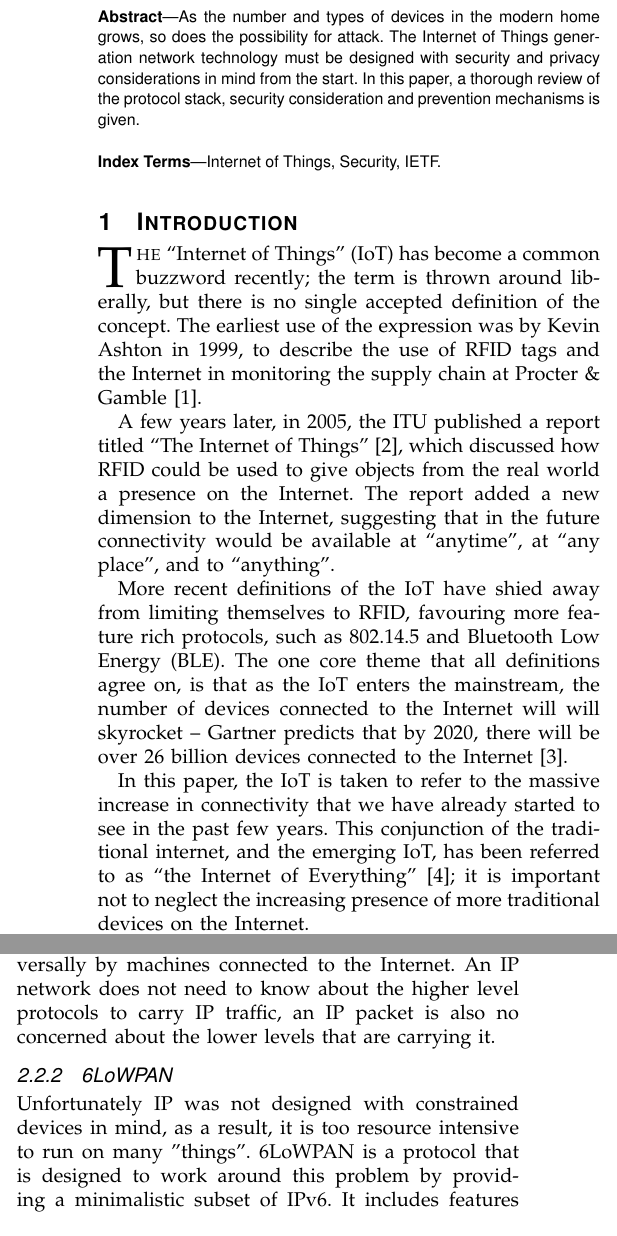
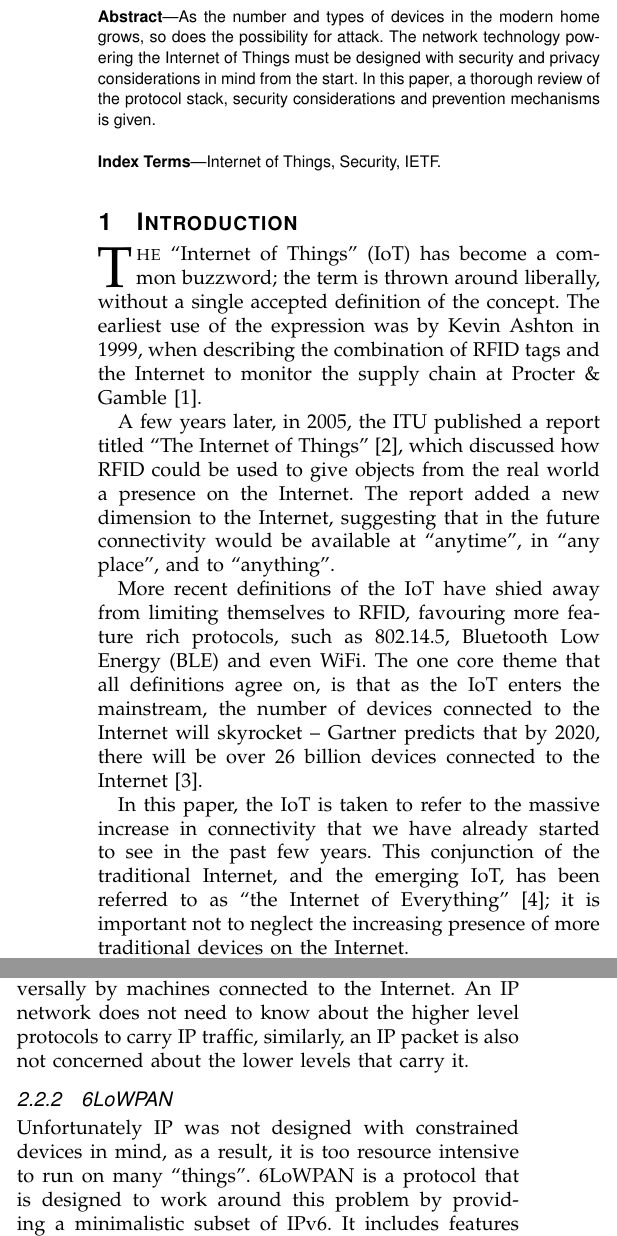
Before and after one commit to edderick/IRP, a LaTeX paper (bare_jrnl.tex): two parts of the columns of pages 1 and 2 of 6, joined at a grey line, cut so that both start at the same text. Compiled offline with pdfLaTeX.

Commit message:
Some small gramatical changes

```diff
--- a/bare_jrnl.tex
+++ b/bare_jrnl.tex
@@ -16,10 +16,10 @@
 
 \begin{abstract}
 As the number and types of devices in the modern home grows, so does the
-possibility for attack. The Internet of Things generation network technology
+possibility for attack. The network technology powering the Internet of Things
 must be designed with security and privacy considerations in mind from the
 start. In this paper, a thorough review of the protocol stack, security
-consideration and prevention mechanisms is given.
+considerations and prevention mechanisms is given.
 \end{abstract}
 
 \begin{IEEEkeywords}
@@ -29,28 +29,28 @@ Internet of Things, Security, IETF.
 \IEEEpeerreviewmaketitle
 
 \section{Introduction}
-\IEEEPARstart{T}{he} ``Internet of Things'' (IoT) has become a common buzzword
-recently; the term is thrown around liberally, but there is no single accepted
-definition of the concept. The earliest use of the expression was by Kevin
-Ashton in 1999, to describe the use of RFID tags and the Internet in monitoring
-the supply chain at Procter \& Gamble \cite{Ashton2009}.
+\IEEEPARstart{T}{he} ``Internet of Things'' (IoT) has become a common buzzword;
+the term is thrown around liberally, without a single accepted definition
+of the concept. The earliest use of the expression was by Kevin Ashton in 1999,
+when describing the combination of RFID tags and the Internet to monitor the
+supply chain at Procter \& Gamble \cite{Ashton2009}.
 
 A few years later, in 2005, the ITU published a report titled ``The Internet of
 Things'' \cite{ITU_IoT}, which discussed how RFID could be used to give objects
 from the real world a presence on the Internet. The report added a new
 dimension to the Internet, suggesting that in the future connectivity would be
-available at ``anytime'', at ``any place'', and to ``anything''.
+available at ``anytime'', in ``any place'', and to ``anything''.
 
 More recent definitions of the IoT have shied away from limiting themselves to
-RFID, favouring more feature rich protocols, such as 802.14.5 and Bluetooth Low
-Energy (BLE). The one core theme that all definitions agree on, is that as the
-IoT enters the mainstream, the number of devices connected to the Internet will
-will skyrocket -- Gartner predicts that by 2020, there will be over 26 billion
-devices connected to the Internet \cite{Gartner2014}.
+RFID, favouring more feature rich protocols, such as 802.14.5, Bluetooth Low
+Energy (BLE) and even WiFi. The one core theme that all definitions agree on,
+is that as the IoT enters the mainstream, the number of devices connected to
+the Internet will skyrocket -- Gartner predicts that by 2020, there will
+be over 26 billion devices connected to the Internet \cite{Gartner2014}.
 
 In this paper, the IoT is taken to refer to the massive increase in
 connectivity that we have already started to see in the past few years. This
-conjunction of the traditional internet, and the emerging IoT, has been
+conjunction of the traditional Internet, and the emerging IoT, has been
 referred to as ``the Internet of Everything'' \cite{CiscoEverything}; it is
 important not to neglect the increasing presence of more traditional devices on
 the Internet.
@@ -88,7 +88,7 @@ In the early days of the Internet, there was a wide range of competing
 standards: DECnet, TCP/IP, AppleTalk, OSI and many others. Eventually TCP/IP
 came out on top and now is a common standard used around the world. Similarly,
 there are many competing technology stacks for the IoT. There are advantages
-and disadvantages to each potential architecture, but very few exists within a
+and disadvantages to each potential architecture, but few exists within a
 vacuum -- each draws inspiration from the others.
 
 As with the Internet, it is convenient to think about the IoT in terms of the 7
@@ -140,7 +140,8 @@ Classic.
 
 One of the main advantages of BLE is that is can share the same antenna as
 Bluetooth Classic, making it cheap for hardware manufactures to implement. We
-have already seen a number of smart phones, most notably the Apple iPhone 4S.
+have already seen a number of smart phones with support for BLE, most notably
+the Apple iPhone 4S.
 
 \subsubsection{RFID}
 Much of the early work on the IoT focused on Radio-frequency Identification
@@ -179,12 +180,12 @@ in the future we will be forced to use IPv6.
 
 IP is an important protocol as it is used almost universally by machines
 connected to the Internet. An IP network does not need to know about the higher
-level protocols to carry IP traffic, an IP packet is also no concerned about
-the lower levels that are carrying it.
+level protocols to carry IP traffic, similarly, an IP packet is also not
+concerned about the lower levels that carry it.
 
 \subsubsection{6LoWPAN}
 Unfortunately IP was not designed with constrained devices in mind, as a
-result, it is too resource intensive to run on many "things". 6LoWPAN is a
+result, it is too resource intensive to run on many ``things''. 6LoWPAN is a
 protocol that is designed to work around this problem by providing a
 minimalistic subset of IPv6. It includes features such as header compression
 and packet fragmentation. 6LoWPAN can be statelessly translated into IPv6 via
```
Also changed, not shown: bare_jrnl.tex (22 more changed lines).
